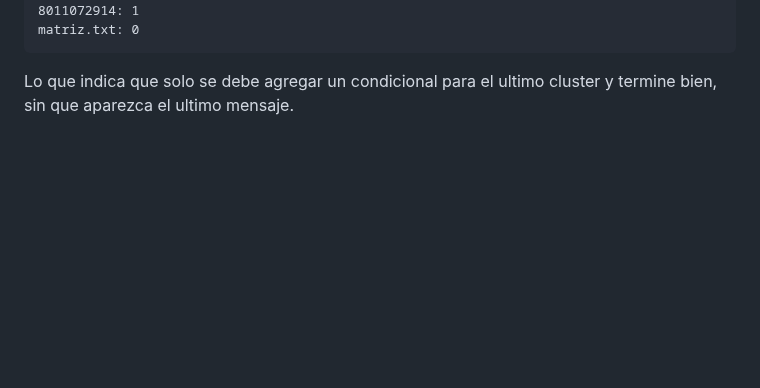
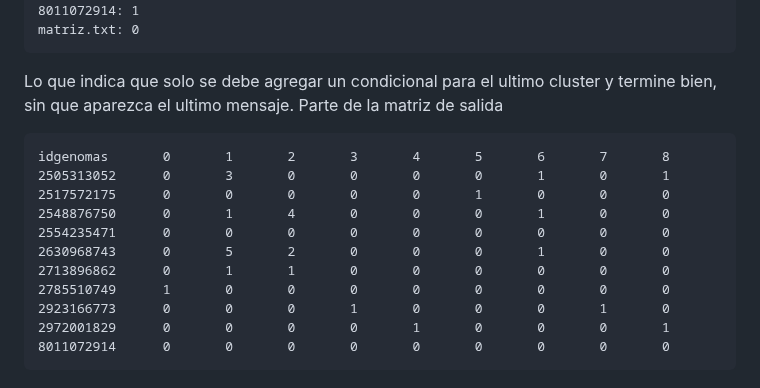
Before and after one commit to Marcos0Ramirez/Pseudomnas_Bitacora, a Markdown page: CD-HIT/MATRIZ/README.md, the part around the change. GitHub-like rendering; blank space fills up the shorter version.

````diff
--- a/CD-HIT/MATRIZ/README.md
+++ b/CD-HIT/MATRIZ/README.md
@@ -1248,3 +1248,17 @@ sed: -e expression #1, char 7: unexpected `,'
 matriz.txt: 0
 ```
 Lo que indica que solo se debe agregar un condicional para el ultimo cluster y termine bien, sin que aparezca el ultimo mensaje.
+Parte de la matriz de salida
+```
+idgenomas       0       1       2       3       4       5       6       7       8
+2505313052      0       3       0       0       0       0       1       0       1
+2517572175      0       0       0       0       0       1       0       0       0
+2548876750      0       1       4       0       0       0       1       0       0
+2554235471      0       0       0       0       0       0       0       0       0
+2630968743      0       5       2       0       0       0       1       0       0
+2713896862      0       1       1       0       0       0       0       0       0
+2785510749      1       0       0       0       0       0       0       0       0
+2923166773      0       0       0       1       0       0       0       1       0
+2972001829      0       0       0       0       1       0       0       0       1
+8011072914      0       0       0       0       0       0       0       0       0
+```
````
